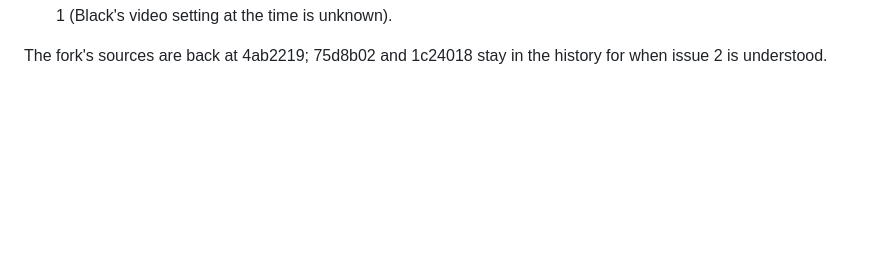
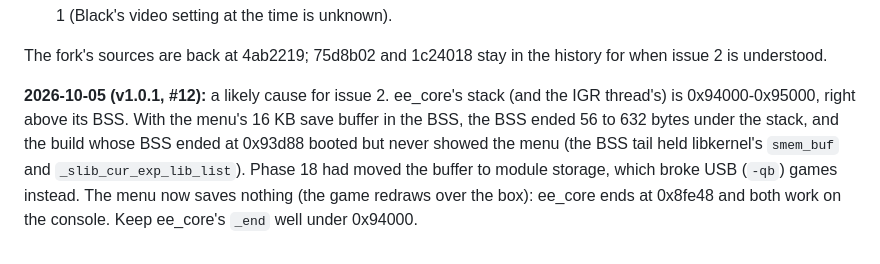
Before and after one commit to danielnuld/ps2-launcher, a Markdown page: docs/phase13-results.md, the part around the change. Rendered like a GitHub page; blank space fills up the shorter version.

Commit message:
docs: phase 13 issue 2, the likely cause (ee_core's BSS tail under its stack)

```diff
--- a/docs/phase13-results.md
+++ b/docs/phase13-results.md
@@ -51,3 +51,10 @@ is 96×24 (4.5 KB in CT16S, 9 KB in CT32). The full menu needs a larger box: see
    (Black's video setting at the time is unknown).
 
 The fork's sources are back at 4ab2219; 75d8b02 and 1c24018 stay in the history for when issue 2 is understood.
+
+**2026-10-05 (v1.0.1, #12):** a likely cause for issue 2. ee_core's stack (and the IGR thread's) is 0x94000-0x95000,
+right above its BSS. With the menu's 16 KB save buffer in the BSS, the BSS ended 56 to 632 bytes under the stack, and
+the build whose BSS ended at 0x93d88 booted but never showed the menu (the BSS tail held libkernel's `smem_buf` and
+`_slib_cur_exp_lib_list`). Phase 18 had moved the buffer to module storage, which broke USB (`-qb`) games instead.
+The menu now saves nothing (the game redraws over the box): ee_core ends at 0x8fe48 and both work on the console.
+Keep ee_core's `_end` well under 0x94000.
```
